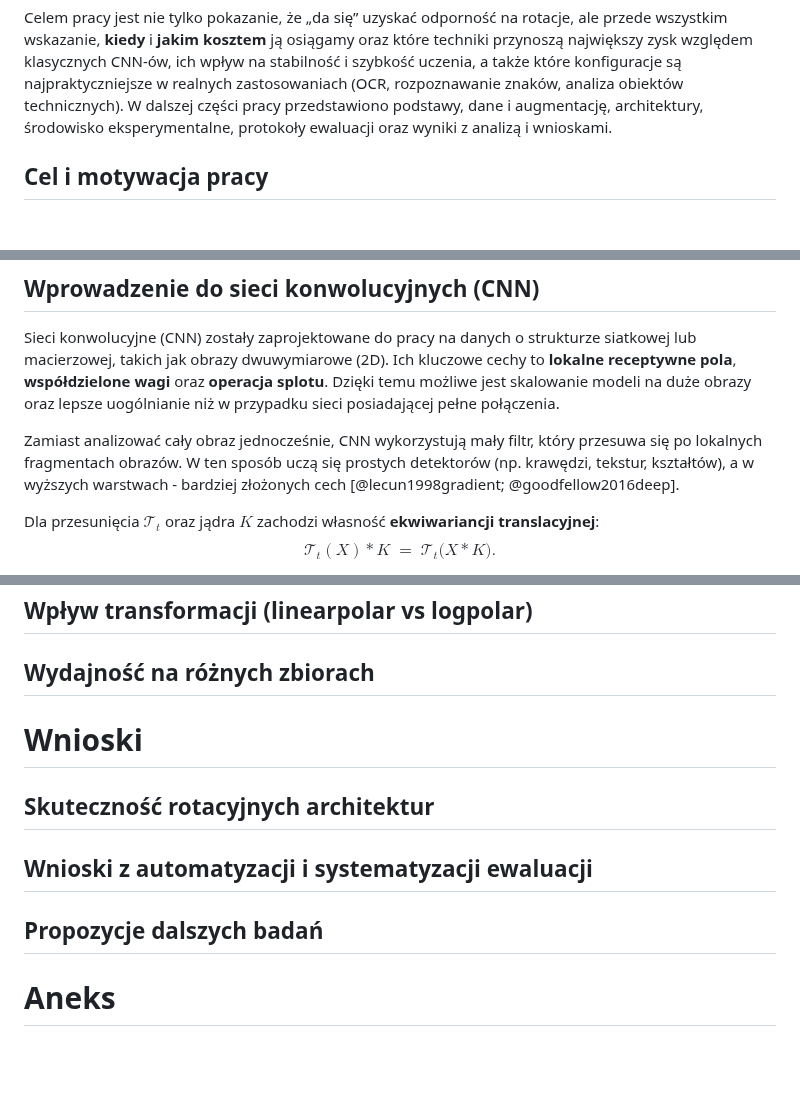
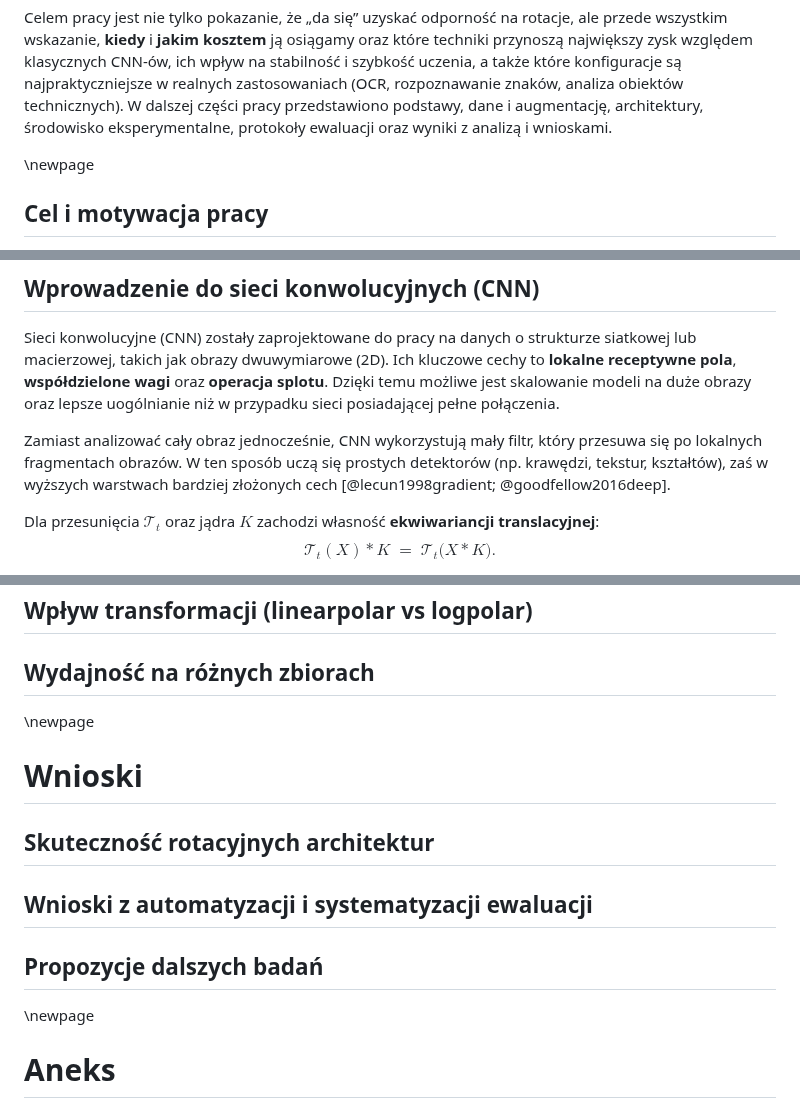
Before and after one commit to Fluorky/Rotated-datasets-evaluation-pipeline, a Markdown page: MasterThesis/master_thesis.md, 3 parts joined by grey strips. Drawn GitHub-style; blank space fills up the shorter version.

```diff
--- a/MasterThesis/master_thesis.md
+++ b/MasterThesis/master_thesis.md
@@ -100,6 +100,7 @@ W dalszej części pracy przedstawiono podstawy, dane i augmentację,
 architektury, środowisko eksperymentalne, protokoły ewaluacji oraz
 wyniki z analizą i wnioskami.
 
+\newpage
 
 ## Cel i motywacja pracy
 
@@ -294,7 +295,7 @@ przypadku sieci posiadającej pełne połączenia.
 
 Zamiast analizować cały obraz jednocześnie, CNN wykorzystują mały filtr, który
 przesuwa się po lokalnych fragmentach obrazów. W ten sposób uczą się prostych
-detektorów (np. krawędzi, tekstur, kształtów), a w wyższych warstwach -
+detektorów (np. krawędzi, tekstur, kształtów), zaś w wyższych warstwach
 bardziej złożonych cech [@lecun1998gradient; @goodfellow2016deep].
 
 Dla przesunięcia $\mathcal T_t$ oraz jądra $K$ zachodzi własność
@@ -942,6 +987,8 @@ cake and have it too” [@kaczynski1995wp]).
 
 ## Wydajność na różnych zbiorach
 
+\newpage
+
 # Wnioski
 
 ## Skuteczność rotacyjnych architektur
@@ -950,6 +997,8 @@ cake and have it too” [@kaczynski1995wp]).
 
 ## Propozycje dalszych badań
 
+\newpage
+
 # Aneks
 
 ## Listingi kodów
```
Also changed, not shown: other parts of MasterThesis/master_thesis.md (+61 -17 lines).
